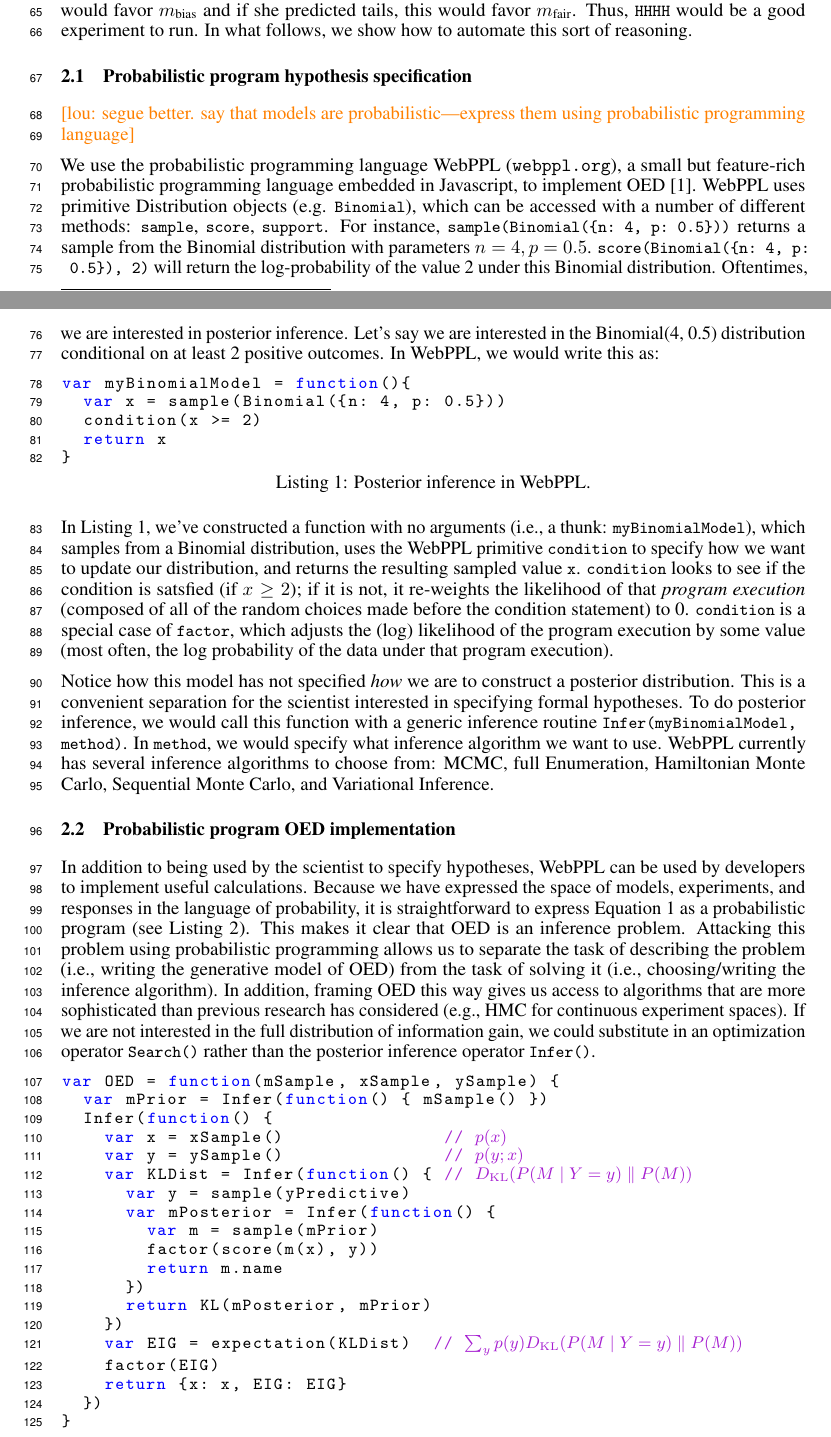
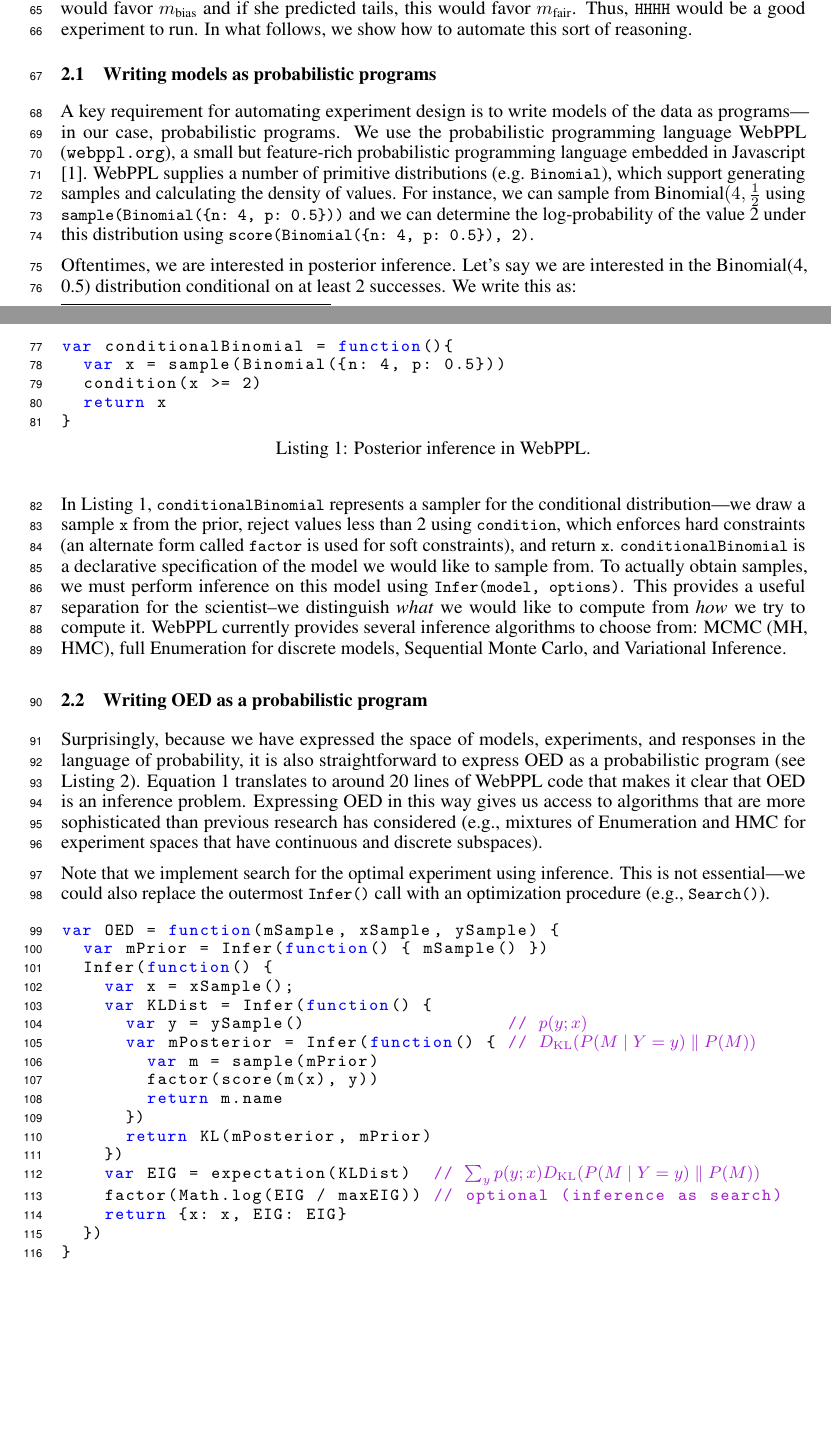
Before and after one commit to mhtess/oed, a LaTeX paper (writing/nips2016/oed_nips_2016.tex): two parts of pages 2 and 3 of 8, joined at a grey line, cut so that both start at the same text, the shorter picture padded with empty space. Compiled offline with pdfLaTeX.

Commit message:
Tighten section 2, start switch from randomness to sequence prediction

```diff
--- a/writing/nips2016/oed_nips_2016.tex
+++ b/writing/nips2016/oed_nips_2016.tex
@@ -242,63 +242,55 @@ If the participant predicted heads, this would favor $m_{\text{bias}}$ and if sh
 Thus, \lstinline{HHHH} would be a good experiment to run.
 In what follows, we show how to automate this sort of reasoning.
 
-\subsection{Probabilistic program hypothesis specification}
+\subsection{Writing models as probabilistic programs}
 
-\lou{segue better. say that models are probabilistic---express them using probabilistic programming language}
+A key requirement for automating experiment design is to write models of the data as programs---in our case, probabilistic programs.
+We use the probabilistic programming language WebPPL (\url{webppl.org}), a small but feature-rich probabilistic programming language embedded in Javascript \cite{dippl}.
+WebPPL supplies a number of primitive distributions (e.g. \lstinline{Binomial}), which  support generating samples and calculating the density of values.
+For instance, we can sample from $\text{Binomial}(4, \frac{1}{2}$ using \lstinline|sample(Binomial({n: 4, p: 0.5}))| and we can determine the log-probability of the value 2 under this distribution using \lstinline|score(Binomial({n: 4, p: 0.5}), 2)|.
 
-We use the probabilistic programming language WebPPL (\url{webppl.org}), a small but feature-rich probabilistic programming language embedded in Javascript, to implement OED \cite{dippl}.
-WebPPL uses primitive Distribution objects (e.g. \lstinline{Binomial}), which can be accessed with a number of different methods: \lstinline{sample}, \lstinline{score}, \lstinline{support}.
-For instance, \lstinline|sample(Binomial({n: 4, p: 0.5}))| returns a sample from the Binomial distribution with parameters $n=4, p = 0.5$. \lstinline|score(Binomial({n: 4, p: 0.5}), 2)| will return the log-probability of the value 2 under this Binomial distribution.
-Oftentimes, we are interested in posterior inference. Let's say we are interested in the Binomial(4, 0.5) distribution conditional on at least 2 positive outcomes. In WebPPL, we would write this as:
+Oftentimes, we are interested in posterior inference. Let's say we are interested in the Binomial(4, 0.5) distribution conditional on at least 2 successes. We write this as:
 %
 \begin{lstlisting}[mathescape, label={code:webppl}, caption = {Posterior inference in WebPPL.}]
-var myBinomialModel = function(){
+var conditionalBinomial = function(){
 	var x = sample(Binomial({n: 4, p: 0.5}))
 	condition(x >= 2)
 	return x
 }
 \end{lstlisting}
-%
-In Listing \ref{code:webppl}, we've constructed a function with no arguments (i.e., a thunk: \lstinline{myBinomialModel}), which samples from a Binomial distribution, uses the WebPPL primitive \lstinline{condition} to specify how we want to update our distribution, and returns the resulting sampled value \lstinline{x}.
-\lstinline{condition} looks to see if the condition is satsfied (if $x\geq2$); if it is not, it re-weights the likelihood of that \emph{program execution} (composed of all of the random choices made before the condition statement) to 0.
-\lstinline{condition} is a special case of \lstinline{factor}, which adjusts the (log) likelihood of the program execution by some value (most often, the log probability of the data under that program execution).
 
-Notice how this model has not specified \emph{how} we are to construct a posterior distribution.
-This is a convenient separation for the scientist interested in specifying formal hypotheses.
-To do posterior inference, we would call this function with a generic inference routine \lstinline{Infer(myBinomialModel, method)}.
-In \lstinline{method}, we would specify what inference algorithm we want to use.
-WebPPL currently has several inference algorithms to choose from: MCMC, full Enumeration, Hamiltonian Monte Carlo, Sequential Monte Carlo, and Variational Inference.
+In Listing \ref{code:webppl}, \lstinline{conditionalBinomial} represents a sampler for the conditional distribution---we draw a sample \lstinline{x} from the prior, reject values less than 2 using \lstinline{condition}, which enforces hard constraints (an alternate form called \lstinline{factor} is used for soft constraints), and return \lstinline{x}.
+\lstinline{conditionalBinomial} is a declarative specification of the model we would like to sample from.
+To actually obtain samples, we must perform inference on this model using \lstinline{Infer(model, options)}.
+This provides a useful separation for the scientist--we distinguish \emph{what} we would like to compute from \emph{how} we try to compute it.
+WebPPL currently provides several inference algorithms to choose from: MCMC (MH, HMC), full Enumeration for discrete models, Sequential Monte Carlo, and Variational Inference.
 
-%\ndg{make clear the two different uses of webppl here: to represent the scientific hypotheses (user-facing), and to implement the OED calculations (developer-facing). maybe separate subsection for the latter?}
+\subsection{Writing OED as a probabilistic program}
 
-\subsection{Probabilistic program OED implementation}
+Surprisingly, because we have expressed the space of models, experiments, and responses in the language of probability, it is also straightforward to express OED as a probabilistic program (see Listing \ref{code:oed-pp}).
+Equation~\ref{eq:oed} translates to around 20 lines of WebPPL code that makes it clear that OED is an inference problem.
+Expressing OED in this way gives us access to algorithms that are more sophisticated than previous research has considered  (e.g., mixtures of Enumeration and HMC for  experiment spaces that have continuous and discrete subspaces).
 
-In addition to being used by the scientist to specify hypotheses, WebPPL can be used by developers to implement useful calculations.
-Because we have expressed the space of models, experiments, and responses in the language of probability, it is straightforward to express Equation \ref{eq:oed} as a probabilistic program (see Listing \ref{code:oed-pp}).
-This makes it clear that OED is an inference problem.
-Attacking this problem using probabilistic programming allows us to separate the task of describing the problem (i.e., writing the generative model of OED) from the task of solving it (i.e., choosing/writing the inference algorithm).
-In addition, framing OED this way gives us access to algorithms that are more sophisticated than previous research has considered  (e.g., HMC for continuous experiment spaces).
-If we are not interested in the full distribution of information gain, we could substitute in an optimization operator \lstinline{Search()} rather than the posterior inference operator \lstinline{Infer()}.
-%\lou{note that outermost Infer() could also be a Search()}
+Note that we implement search for the optimal experiment using inference.
+This is not essential---we could also replace the outermost \lstinline|Infer()| call with an optimization procedure (e.g., \lstinline|Search()|).
 
 %\begin{minipage}{\linewidth}
 \begin{lstlisting}[mathescape, label={code:oed-pp}, caption = {OED implementation. For clarity, we have omitted some book-keeping details.}]
 var OED = function(mSample, xSample, ySample) {
   var mPrior = Infer(function() { mSample() })
   Infer(function() {
-    var x = xSample()               // ${\color{purple} p(x)}$
-    var y = ySample()               // ${\color{purple} p(y ; x)}$
-    var KLDist = Infer(function() { // ${\color{purple} \dkl{ P(M \mid Y = y) }{ P(M) } }$
-      var y = sample(yPredictive)
-      var mPosterior = Infer(function() {
+    var x = xSample();
+    var KLDist = Infer(function() {
+      var y = ySample()                   // ${\color{purple} p(y ; x)}$
+      var mPosterior = Infer(function() { // ${\color{purple} \dkl{ P(M \mid Y = y) }{ P(M) } }$
         var m = sample(mPrior)
         factor(score(m(x), y))
         return m.name
       })
       return KL(mPosterior, mPrior)
     })
-    var EIG = expectation(KLDist)  // ${\color{purple} \sum_{y} p(y) \dkl{ P(M \mid Y = y) }{ P(M) } }$
-    factor(EIG)
+    var EIG = expectation(KLDist)  // ${\color{purple} \sum_{y} p(y ; x) \dkl{ P(M \mid Y = y) }{ P(M) } }$
+    factor(Math.log(EIG / maxEIG)) // optional (inference as search)
     return {x: x, EIG: EIG}
   })
 }
@@ -309,2 +301 @@ We next illustrate our system by applying it to distinguish psychological theori
 
-\section{Case study 1: Subjective randomness}
```
Also changed, not shown: writing/nips2016/oed_nips_2016.tex (12 more changed lines).
